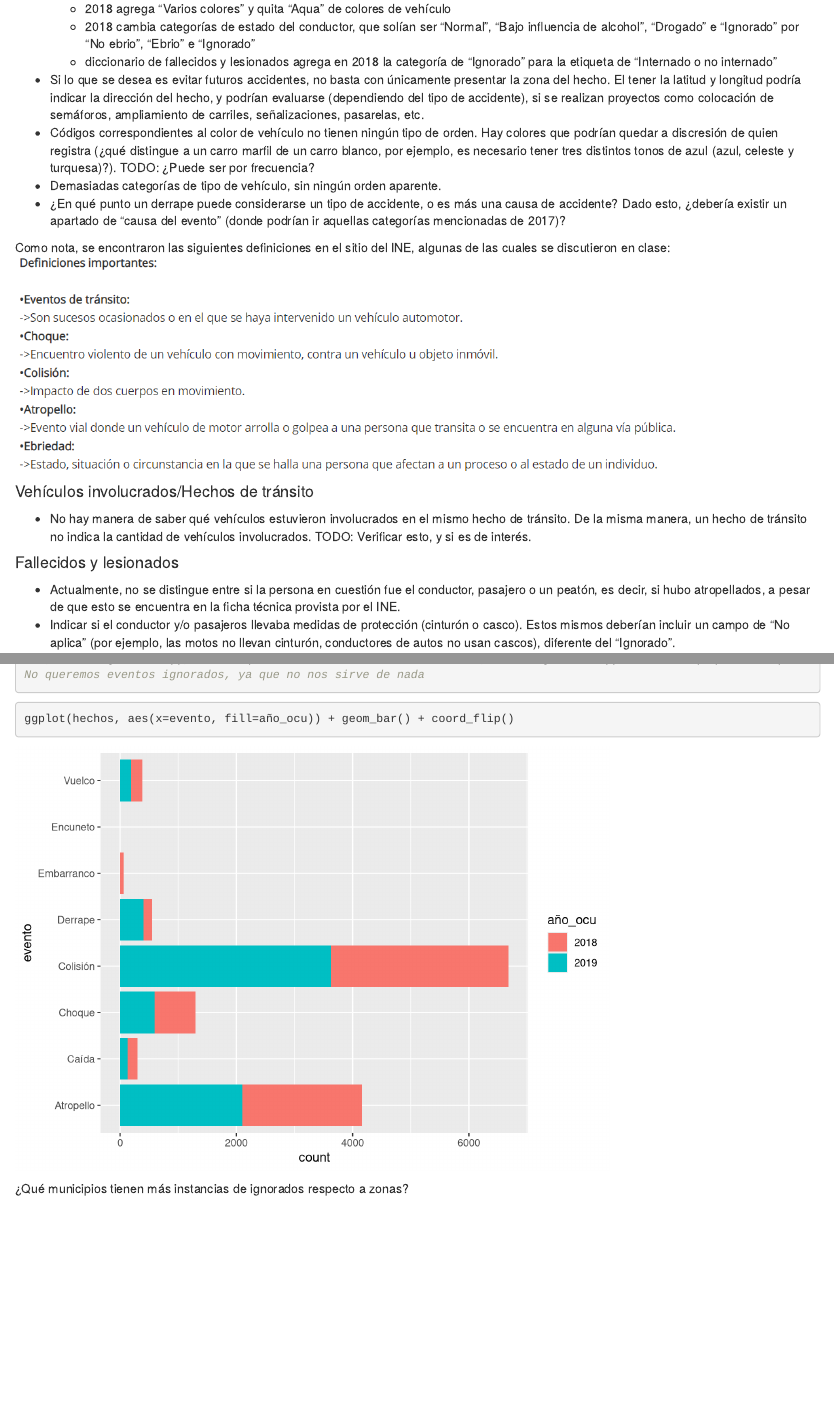
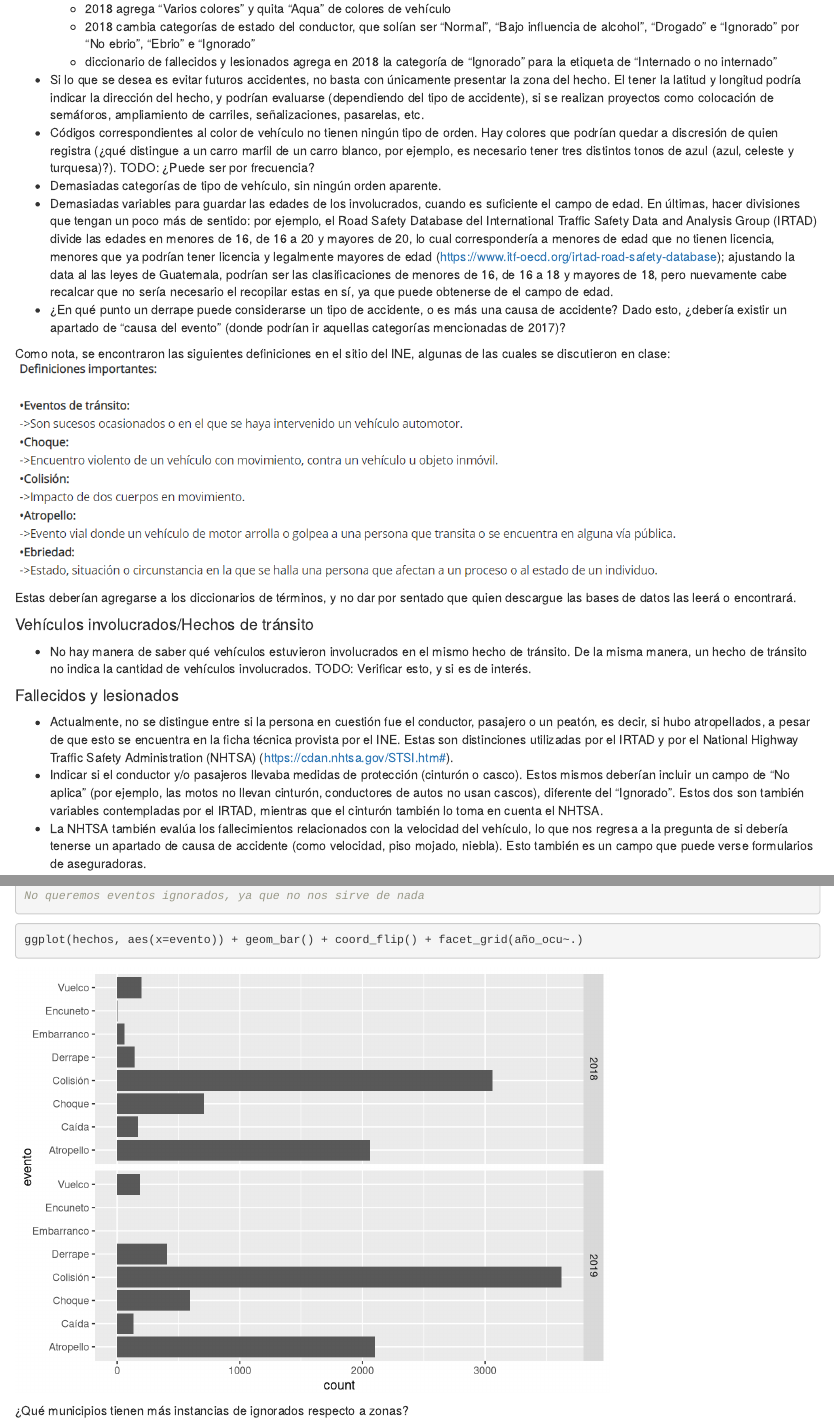
Before and after one commit to Andrea-Arguello/INE_Transito_DS, an R Markdown document (Proyecto-1.Rmd): the page in a window 1100 px wide, from 690 px down, and a second part further down, joined at a grey line. Rendered offline with R 4.5, knitr and Pandoc, with nearby package versions.

Commit message:
Added changes

````diff
--- a/Proyecto-1.Rmd
+++ b/Proyecto-1.Rmd
@@ -32,17 +32,21 @@
 * Si lo que se desea es evitar futuros accidentes, no basta con únicamente presentar la zona del hecho. El tener la latitud y longitud podría indicar la dirección del hecho, y podrían evaluarse (dependiendo del tipo de accidente), si se realizan proyectos como colocación de semáforos, ampliamiento de carriles, señalizaciones, pasarelas, etc.
 * Códigos correspondientes al color de vehículo no tienen ningún tipo de orden. Hay colores que podrían quedar a discresión de quien registra (¿qué distingue a un carro marfil de un carro blanco, por ejemplo, es necesario tener tres distintos tonos de azul (azul, celeste y turquesa)?). TODO: ¿Puede ser por frecuencia?
 * Demasiadas categorías de tipo de vehículo, sin ningún orden aparente.
+* Demasiadas variables para guardar las edades de los involucrados, cuando es suficiente el campo de edad. En últimas, hacer divisiones que tengan un poco más de sentido: por ejemplo, el Road Safety Database del International Traffic Safety Data and Analysis Group (IRTAD) divide las edades en menores de 16, de 16 a 20 y mayores de 20, lo cual correspondería a menores de edad que no tienen licencia, menores que ya podrían tener licencia y legalmente mayores de edad (https://www.itf-oecd.org/irtad-road-safety-database); ajustando la data al las leyes de Guatemala, podrían ser las clasificaciones de menores de 16, de 16 a 18 y mayores de 18, pero nuevamente cabe recalcar que no sería necesario el recopilar estas en sí, ya que puede obtenerse de el campo de edad.
 * ¿En qué punto un derrape puede considerarse un tipo de accidente, o es más una causa de accidente? Dado esto, ¿debería existir un apartado de "causa del evento" (donde podrían ir aquellas categorías mencionadas de 2017)?
 
 Como nota, se encontraron las siguientes definiciones en el sitio del INE, algunas de las cuales se discutieron en clase:
 ![](Assets/DefinicionesINE.PNG){width=750px}
 
+Estas deberían agregarse a los diccionarios de términos, y no dar por sentado que quien descargue las bases de datos las leerá o encontrará.
+
 #### Vehículos involucrados/Hechos de tránsito
 * No hay manera de saber qué vehículos estuvieron involucrados en el mismo hecho de tránsito. De la misma manera, un hecho de tránsito no indica la cantidad de vehículos involucrados. TODO: Verificar esto, y si es de interés.
 
 #### Fallecidos y lesionados
-* Actualmente, no se distingue entre si la persona en cuestión fue el conductor, pasajero o un peatón, es decir, si hubo atropellados, a pesar de que esto se encuentra en la ficha técnica provista por el INE.
-* Indicar si el conductor y/o pasajeros llevaba medidas de protección (cinturón o casco). Estos mismos deberían incluir un campo de "No aplica" (por ejemplo, las motos no llevan cinturón, conductores de autos no usan cascos), diferente del "Ignorado".
+* Actualmente, no se distingue entre si la persona en cuestión fue el conductor, pasajero o un peatón, es decir, si hubo atropellados, a pesar de que esto se encuentra en la ficha técnica provista por el INE. Estas son distinciones utilizadas por el IRTAD y por el National Highway Traffic Safety Administration (NHTSA) (https://cdan.nhtsa.gov/STSI.htm#).
+* Indicar si el conductor y/o pasajeros llevaba medidas de protección (cinturón o casco). Estos mismos deberían incluir un campo de "No aplica" (por ejemplo, las motos no llevan cinturón, conductores de autos no usan cascos), diferente del "Ignorado". Estos dos son también variables contempladas por el IRTAD, mientras que el cinturón también lo toma en cuenta el NHTSA.
+* La NHTSA también evalúa los fallecimientos relacionados con la velocidad del vehículo, lo que nos regresa a la pregunta de si debería tenerse un apartado de causa de accidente (como velocidad, piso mojado, niebla). Esto también es un campo que puede verse formularios de aseguradoras.
 
 #### Dudas que podrían resolverse al mejorar el diccionario de datos
 * ¿Por qué y en base a qué criterio se hacen los rangos y agrupaciones de horas y edades de la INE?
@@ -109,8 +113,8 @@
 fal_les <- merge(merge(merge(merge(merge(merge(merge(fal_les, read.csv("./Datasets/Normalizadas/color_veh.csv", encoding="UTF-8")), read.csv("./Datasets/Normalizadas/deptos_code_g.csv", encoding="UTF-8")),read.csv("./Datasets/Normalizadas/tipo_eve.csv", encoding="UTF-8")), read.csv("./Datasets/Normalizadas/dia.csv", encoding="UTF-8")),read.csv("./Datasets/Normalizadas/mes_ocu.csv", encoding="UTF-8")),read.csv("./Datasets/Normalizadas/municipios_g.csv", encoding="UTF-8")),read.csv("./Datasets/Normalizadas/veh.csv", encoding="UTF-8")) %>% filter(tipo_eve<99) # No queremos eventos ignorados, ya que no nos sirve de nada
 ```
 
-```{r warning=FALSE, error=FALSE, message=FALSE}
-ggplot(hechos, aes(x=evento, fill=año_ocu)) + geom_bar() + coord_flip()
+```{r error=FALSE, message=FALSE, warning=FALSE}
+ggplot(hechos, aes(x=evento)) + geom_bar() + coord_flip() + facet_grid(año_ocu~.)
 ```
 
 ¿Qué municipios tienen más instancias de ignorados respecto a zonas?
````
Also changed, not shown: Proyecto-1.html, Proyecto-1.Rmd (7 more changed lines).
